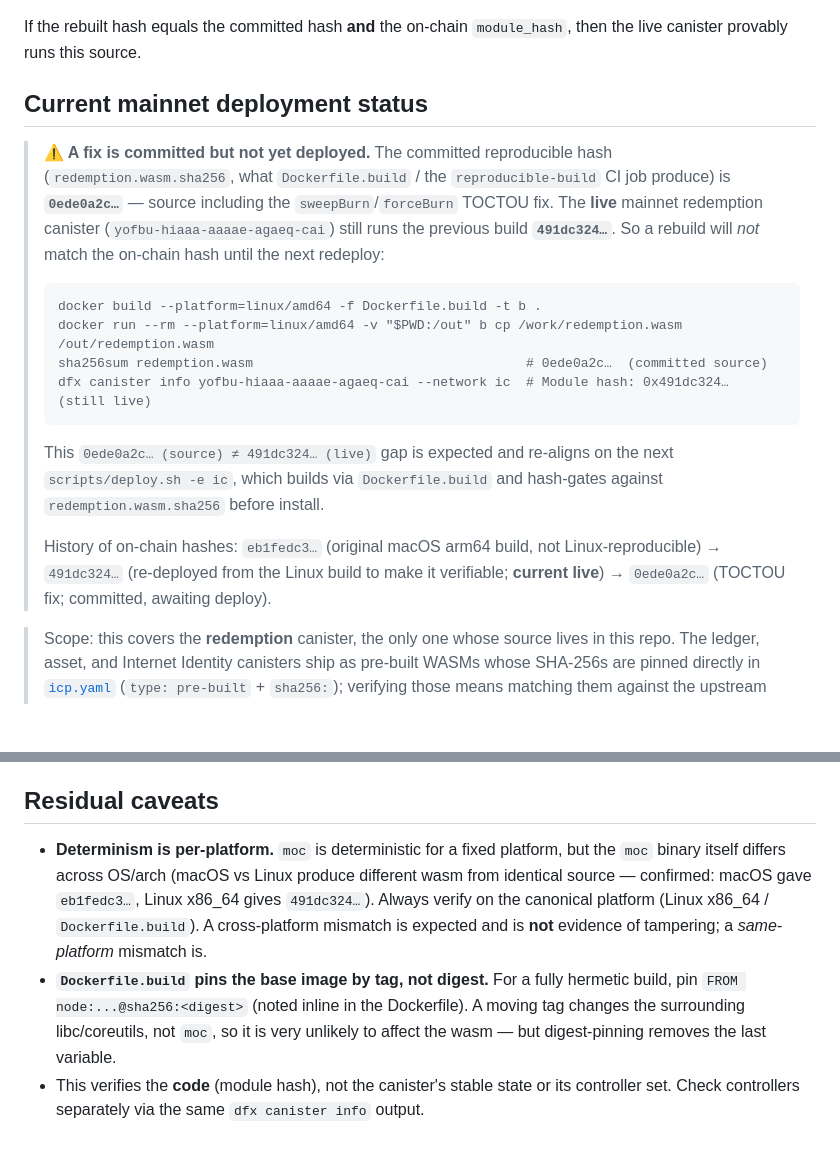
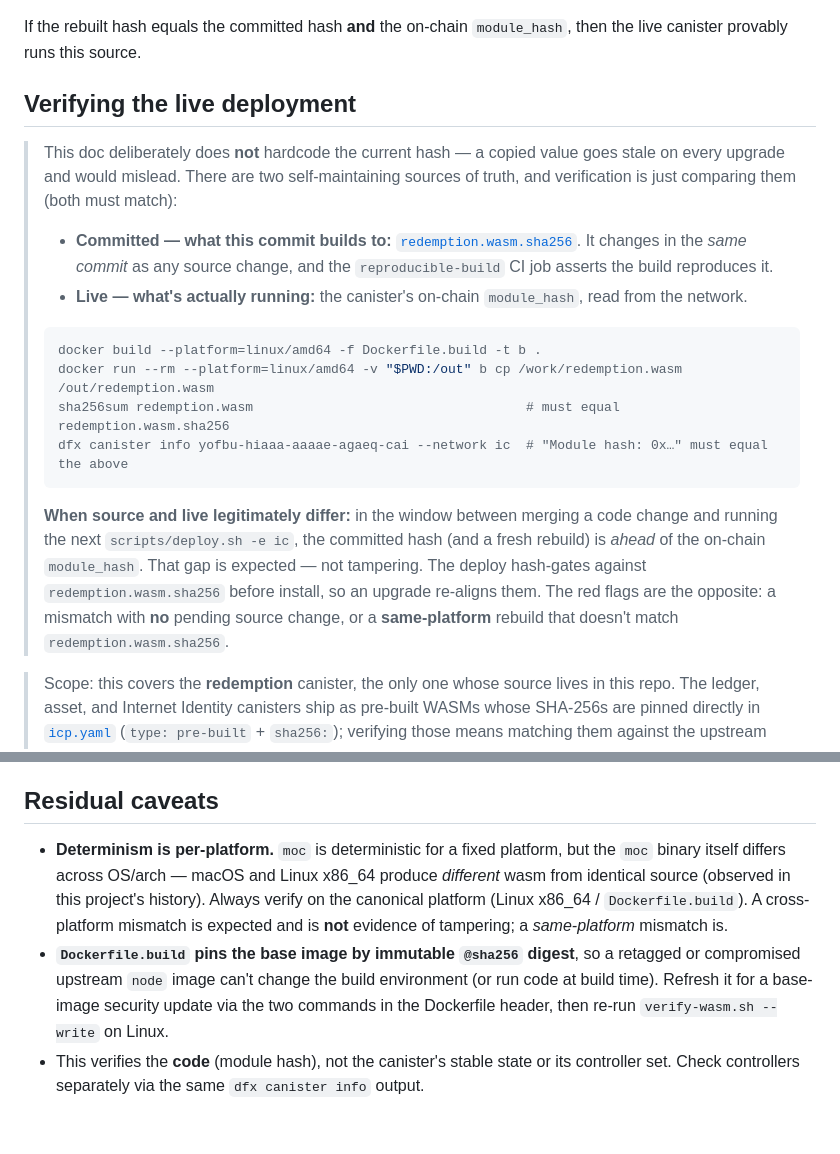
Before and after one commit to dfinity/icvc-redemption, a Markdown page: REPRODUCIBLE_BUILD.md, 2 parts joined by grey strips. GitHub-like rendering; blank space fills up the shorter version.

Commit message:
docs: de-hardcode the module hash in REPRODUCIBLE_BUILD.md (#14)
Hardcoding the live/expected module hash in the doc is an anti-pattern:
it goes stale on every upgrade (we chased `eb1fedc3 → 491dc324 →
0ede0a2c` across this work), and a stale value actively misleads an
auditor.

## Changes
- **Removed** the "Current mainnet deployment status" block and **all
hardcoded hash values** from the prose.
- Replaced it with a value-free **"Verifying the live deployment"**
section: the two self-maintaining sources of truth —
- committed → `redemption.wasm.sha256` (changes in the same commit as
the code; CI-asserted),
  - live → on-chain `module_hash` via `dfx canister info` —
  and the procedure to compare them (both must match).
- Documented **when source and live legitimately differ** (the
post-merge, pre-redeploy window) without any specific value, and what an
actual red flag looks like.
- Genericized the platform caveat's illustrative hashes (kept the
macOS≠Linux point).
- Fixed the now-stale **"pinned by tag, not digest"** caveat — it's
digest-pinned since #11.

Net: the doc no longer goes stale on deploys; the hash lives only where
it's enforced (`redemption.wasm.sha256`) and where it's ground truth
(on-chain).

🤖 Generated with [Claude Code](https://claude.com/claude-code)

````diff
--- a/REPRODUCIBLE_BUILD.md
+++ b/REPRODUCIBLE_BUILD.md
@@ -17,31 +17,32 @@ this commit's source ──(deterministic build)──▶ wasm ──(sha256)─
 If the rebuilt hash equals the committed hash **and** the on-chain
 `module_hash`, then the live canister provably runs this source.
 
-## Current mainnet deployment status
+## Verifying the live deployment
 
-> **⚠️ A fix is committed but not yet deployed.** The committed reproducible
-> hash (`redemption.wasm.sha256`, what `Dockerfile.build` / the
-> `reproducible-build` CI job produce) is **`0ede0a2c…`** — source including the
-> `sweepBurn`/`forceBurn` TOCTOU fix. The **live** mainnet redemption canister
-> (`yofbu-hiaaa-aaaae-agaeq-cai`) still runs the previous build
-> **`491dc324…`**. So a rebuild will *not* match the on-chain hash until the
-> next redeploy:
+> This doc deliberately does **not** hardcode the current hash — a copied value
+> goes stale on every upgrade and would mislead. There are two self-maintaining
+> sources of truth, and verification is just comparing them (both must match):
 >
-> ```
+> - **Committed — what this commit builds to:** [`redemption.wasm.sha256`](./redemption.wasm.sha256).
+>   It changes in the *same commit* as any source change, and the
+>   `reproducible-build` CI job asserts the build reproduces it.
+> - **Live — what's actually running:** the canister's on-chain `module_hash`,
+>   read from the network.
+>
+> ```bash
 > docker build --platform=linux/amd64 -f Dockerfile.build -t b .
 > docker run --rm --platform=linux/amd64 -v "$PWD:/out" b cp /work/redemption.wasm /out/redemption.wasm
-> sha256sum redemption.wasm                                   # 0ede0a2c…  (committed source)
-> dfx canister info yofbu-hiaaa-aaaae-agaeq-cai --network ic  # Module hash: 0x491dc324…  (still live)
+> sha256sum redemption.wasm                                   # must equal redemption.wasm.sha256
+> dfx canister info yofbu-hiaaa-aaaae-agaeq-cai --network ic  # "Module hash: 0x…" must equal the above
 > ```
 >
-> This `0ede0a2c… (source) ≠ 491dc324… (live)` gap is expected and re-aligns on
-> the next `scripts/deploy.sh -e ic`, which builds via `Dockerfile.build` and
-> hash-gates against `redemption.wasm.sha256` before install.
->
-> History of on-chain hashes: `eb1fedc3…` (original macOS arm64 build, not
-> Linux-reproducible) → `491dc324…` (re-deployed from the Linux build to make it
-> verifiable; **current live**) → `0ede0a2c…` (TOCTOU fix; committed, awaiting
-> deploy).
+> **When source and live legitimately differ:** in the window between merging a
+> code change and running the next `scripts/deploy.sh -e ic`, the committed hash
+> (and a fresh rebuild) is *ahead* of the on-chain `module_hash`. That gap is
+> expected — not tampering. The deploy hash-gates against `redemption.wasm.sha256`
+> before install, so an upgrade re-aligns them. The red flags are the opposite: a
+> mismatch with **no** pending source change, or a **same-platform** rebuild that
+> doesn't match `redemption.wasm.sha256`.
 
 > Scope: this covers the **redemption** canister, the only one whose source
 > lives in this repo. The ledger, asset, and Internet Identity canisters ship
@@ -148,16 +149,16 @@ catch.
 ## Residual caveats
 
 - **Determinism is per-platform.** `moc` is deterministic for a fixed platform,
-  but the `moc` binary itself differs across OS/arch (macOS vs Linux produce
-  different wasm from identical source — confirmed: macOS gave
-  `eb1fedc3…`, Linux x86_64 gives `491dc324…`). Always verify on the canonical
-  platform (Linux x86_64 / `Dockerfile.build`). A cross-platform mismatch is
-  expected and is **not** evidence of tampering; a *same-platform* mismatch is.
-- **`Dockerfile.build` pins the base image by tag, not digest.** For a fully
-  hermetic build, pin `FROM node:...@sha256:<digest>` (noted inline in the
-  Dockerfile). A moving tag changes the surrounding libc/coreutils, not `moc`,
-  so it is very unlikely to affect the wasm — but digest-pinning removes the
-  last variable.
+  but the `moc` binary itself differs across OS/arch — macOS and Linux x86_64
+  produce *different* wasm from identical source (observed in this project's
+  history). Always verify on the canonical platform (Linux x86_64 /
+  `Dockerfile.build`). A cross-platform mismatch is expected and is **not**
+  evidence of tampering; a *same-platform* mismatch is.
+- **`Dockerfile.build` pins the base image by immutable `@sha256` digest**, so a
+  retagged or compromised upstream `node` image can't change the build
+  environment (or run code at build time). Refresh it for a base-image security
+  update via the two commands in the Dockerfile header, then re-run
+  `verify-wasm.sh --write` on Linux.
 - This verifies the **code** (module hash), not the canister's stable state or
   its controller set. Check controllers separately via the same
   `dfx canister info` output.
````
